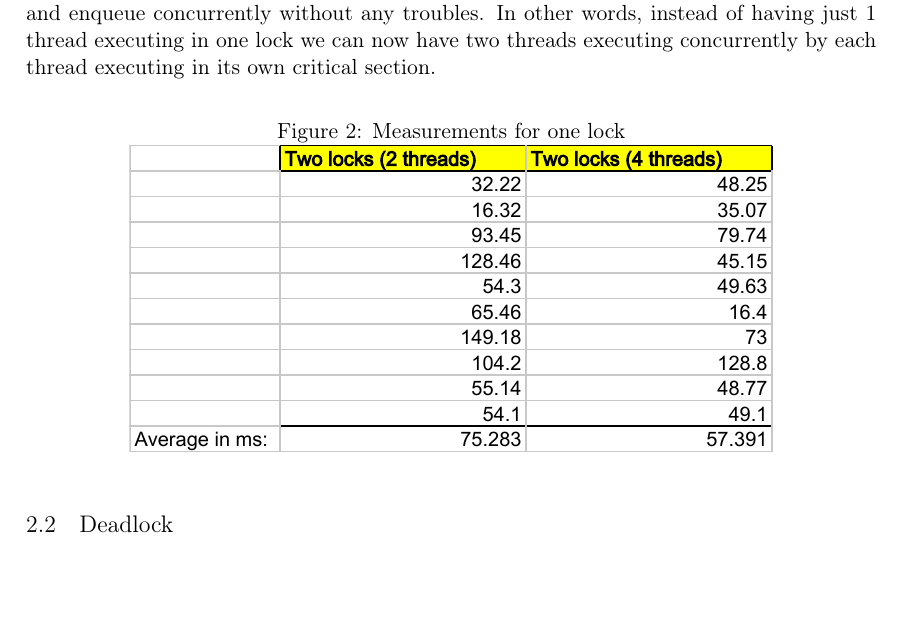
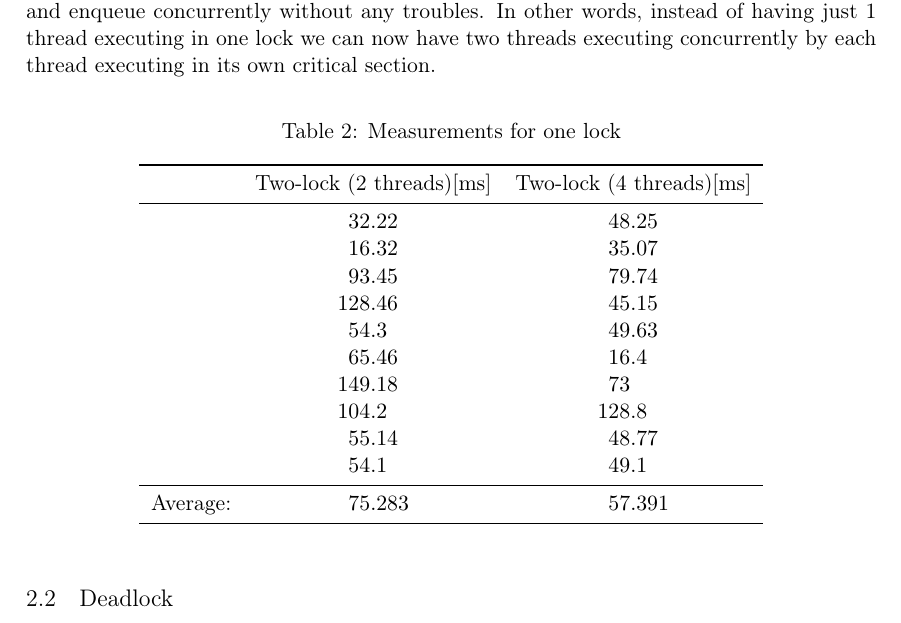
Before and after one commit to demonicblue/operating-systems, a LaTeX document (lab2/report/lab2.tex): part of page 4 of 4, cut so that both start at the same text, the shorter picture padded with empty space. Compiled offline with pdfLaTeX.

Commit message:
Updated report with booktab tables

```diff
--- a/lab2/report/lab2.tex
+++ b/lab2/report/lab2.tex
@@ -20,7 +20,7 @@
 \usepackage{booktabs}
 \usepackage{tabulary}
 
-%\usepackage{siunitx} % For better units and numbers, best use: \SI{41}{\meter\per\second}
+\usepackage{siunitx} % For better units and numbers, best use: \SI{41}{\meter\per\second}
 
 %\usepackage{indentfirst}
 
@@ -155,11 +173,30 @@ Measurements done with two locks and proofing why the solution still does not yi
 
 As the results display in Figure 2, there was an improvement for the average execution time using two locks. The reason is because there are not as many collisions anymore. The threads are not always contesting for the same lock as they were before since there is a second lock. The two locks are also independent of each other so the threads can dequeue and enqueue concurrently without any troubles. In other words, instead of having just 1 thread executing in one lock we can now have two threads executing concurrently by each thread executing in its own critical section.
 
-\begin{figure}[h]
-	\caption{Measurements for one lock}
-	\centering
-		\includegraphics{measurements-for-two-locks}
-\end{figure}
+\begin {table}[H]
+\caption {Measurements for one lock}\label{tab:title}
+\begin{center}
+\begin{tabulary}{0.7\linewidth}{sSS}
+\toprule
+        & \textnormal{Two-lock (2 threads)}$[\si{\milli\second}]$ & \textnormal{Two-lock (4 threads)}$[\si{\milli\second}]$ \\
+\midrule
+%                      & Two locks (2 threads) & Two locks (4 threads)        \\
+                      & 32,22                 & 48,25  \\
+                      & 16,32                 & 35,07  \\
+                      & 93,45                 & 79,74  \\
+                      & 128,46                & 45,15  \\
+                      & 54,3                  & 49,63  \\
+                      & 65,46                 & 16,4   \\
+                      & 149,18                & 73     \\
+                      & 104,2                 & 128,8  \\
+                      & 55,14                 & 48,77  \\
+                      & 54,1                  & 49,1   \\
+\midrule
+Average:        & 75,283                & 57,391 \\
+\bottomrule
+\end{tabulary}
+\end{center}
+\end {table}
 
 \subsection{Deadlock}
 
```
Also changed, not shown: lab2/report/lab2.tex (28 more changed lines).
